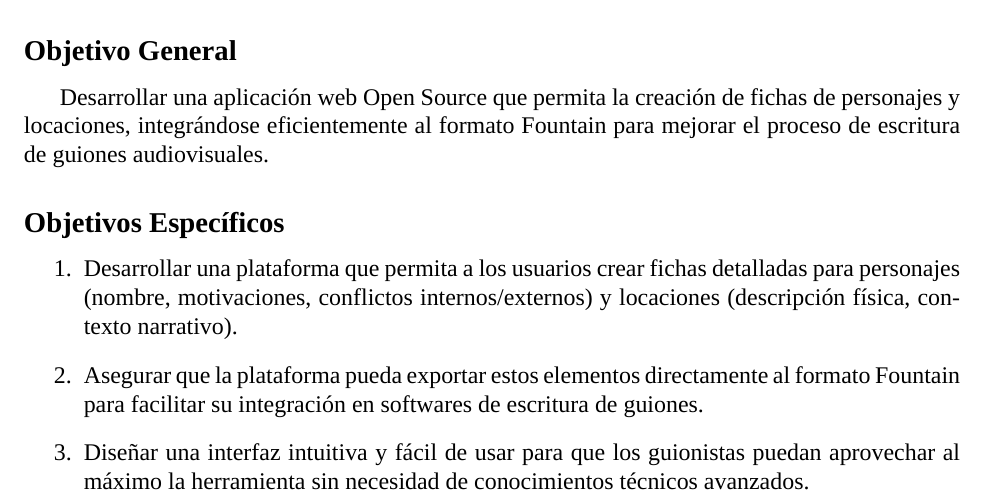
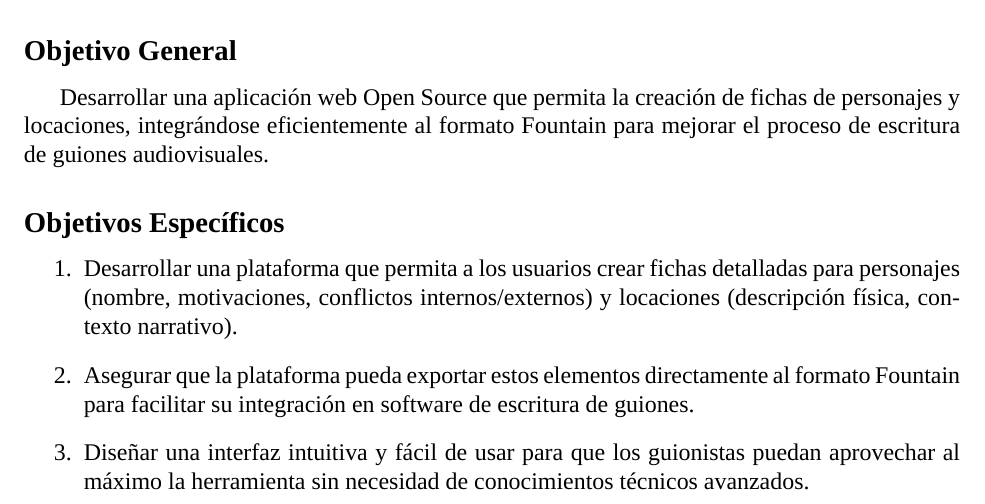
Before and after one commit to Dreamink-SNPP/BookThesis, a LaTeX document (Libro.tex): part of page 9 of 9, cut so that both start at the same text. Compiled offline with XeLaTeX; a missing font is replaced by an installed copy or a similar font.

Commit message:
style: cambio de palabra a software

```diff
--- a/Libro.tex
+++ b/Libro.tex
@@ -152,7 +152,7 @@
 	\subsection*{Objetivos Específicos}
 	\begin{enumerate}
 		\item Desarrollar una plataforma que permita a los usuarios crear fichas detalladas para personajes (nombre, motivaciones, conflictos internos/externos) y locaciones (descripción física, contexto narrativo).
-		\item Asegurar que la plataforma pueda exportar estos elementos directamente al formato Fountain para facilitar su integración en softwares de escritura de guiones.
+		\item Asegurar que la plataforma pueda exportar estos elementos directamente al formato Fountain para facilitar su integración en software de escritura de guiones.
 		\item Diseñar una interfaz intuitiva y fácil de usar para que los guionistas puedan aprovechar al máximo la herramienta sin necesidad de conocimientos técnicos avanzados.
 	\end{enumerate}
 
```
